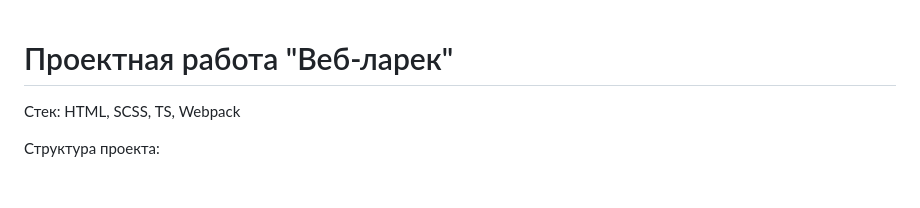
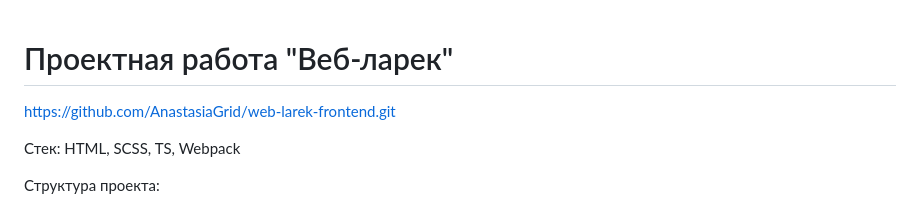
Before and after one commit to AnastasiaGrid/web-larek-frontend, a Markdown page: README.md, the part around the change. Drawn GitHub-style; blank space fills up the shorter version.

```diff
--- a/README.md
+++ b/README.md
@@ -1,4 +1,8 @@
 # Проектная работа "Веб-ларек"
+
+
+https://github.com/AnastasiaGrid/web-larek-frontend.git
+
 
 Стек: HTML, SCSS, TS, Webpack
 
```
